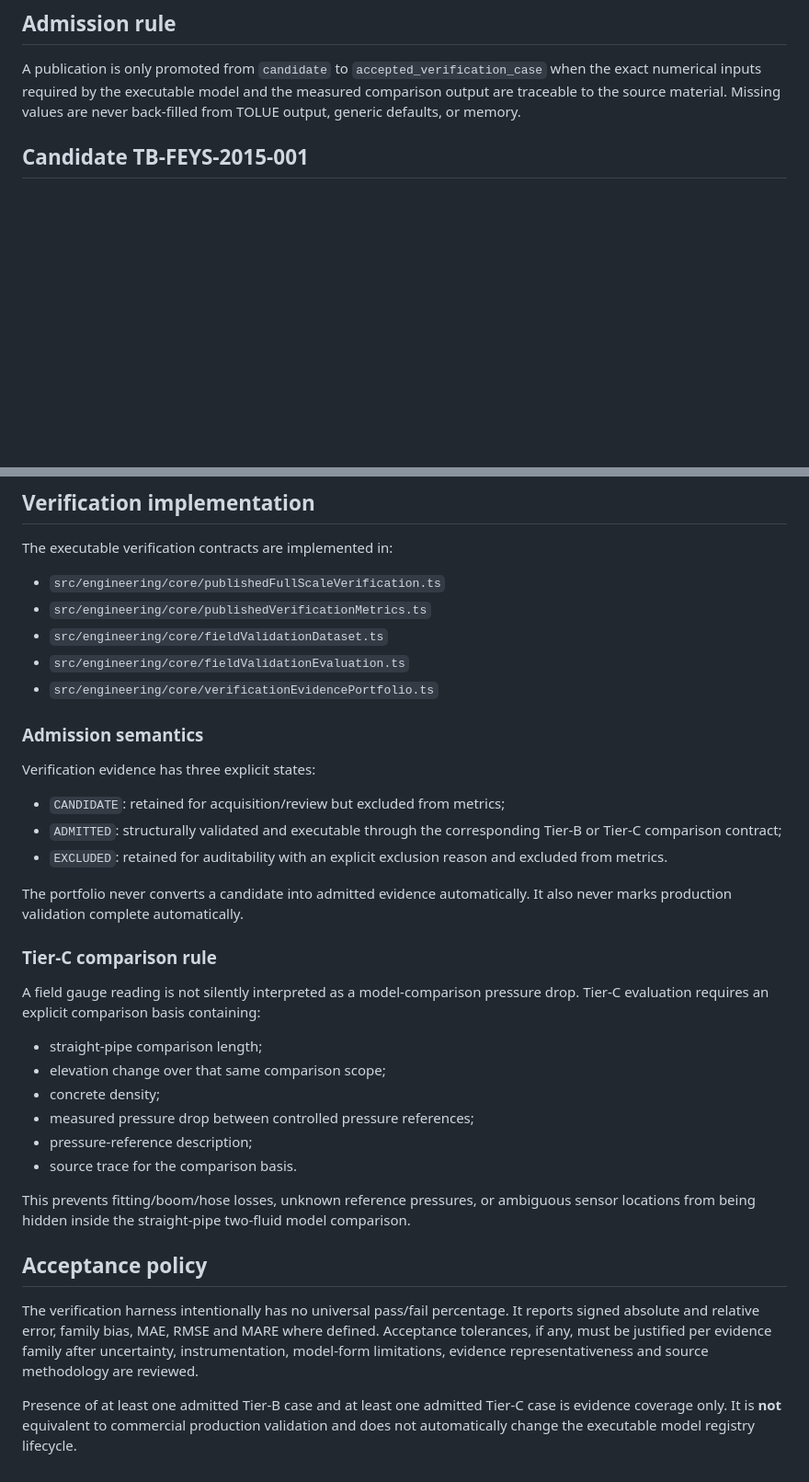
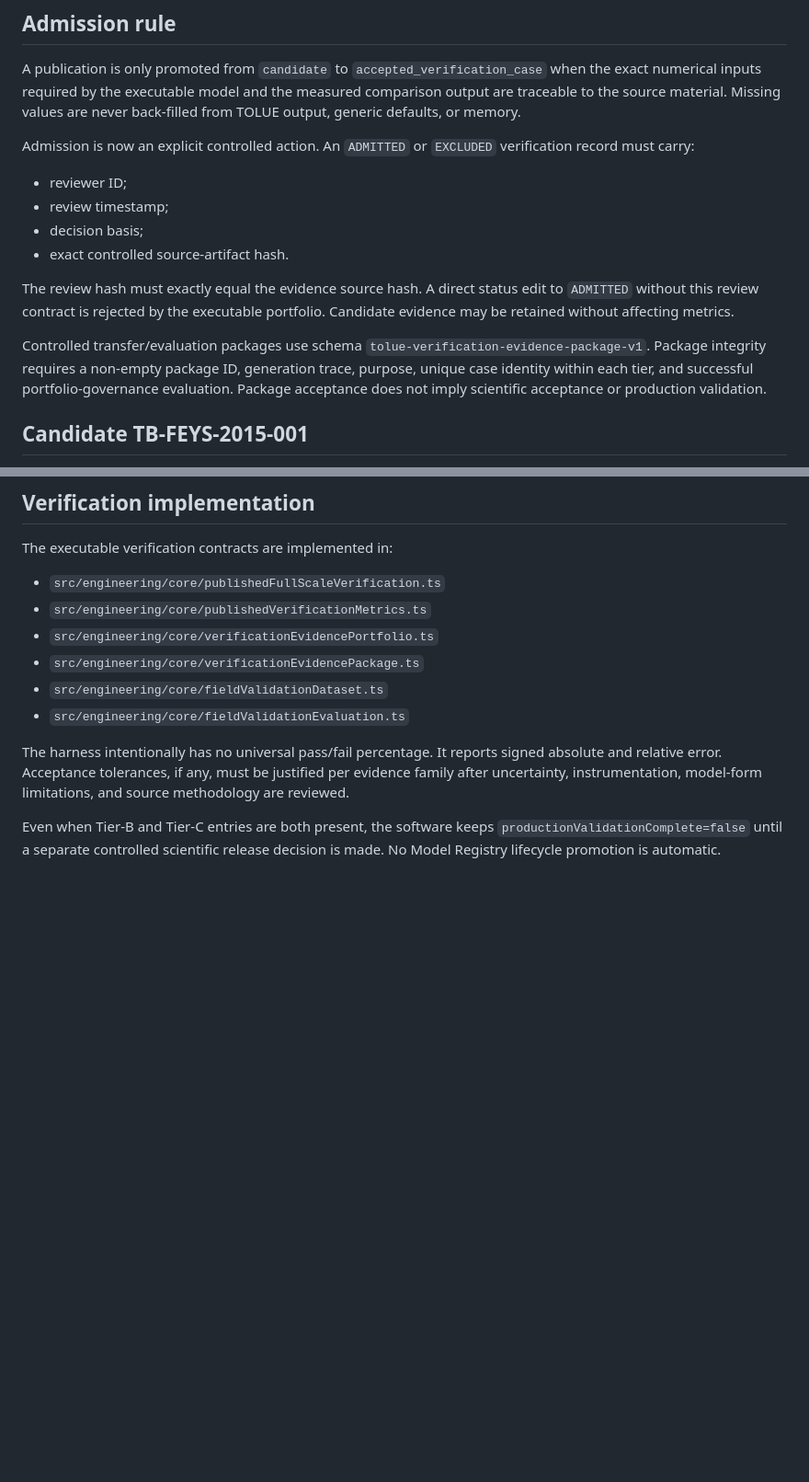
Before and after one commit to erfanamirij5-oss/TOLUE-Concrete-Rheology-Pumpability, a Markdown page: docs/verification/TIER_B_SOURCE_REGISTER.md, 2 parts joined by grey strips. Shown at 92% size. GitHub-like rendering; blank space fills up the shorter version.

Commit message:
docs: define reviewed verification evidence admission package

```diff
--- a/docs/verification/TIER_B_SOURCE_REGISTER.md
+++ b/docs/verification/TIER_B_SOURCE_REGISTER.md
@@ -4,6 +4,16 @@ Status: P0-02 in progress
 
 ## Admission rule
 A publication is only promoted from `candidate` to `accepted_verification_case` when the exact numerical inputs required by the executable model and the measured comparison output are traceable to the source material. Missing values are never back-filled from TOLUE output, generic defaults, or memory.
+
+Admission is now an explicit controlled action. An `ADMITTED` or `EXCLUDED` verification record must carry:
+- reviewer ID;
+- review timestamp;
+- decision basis;
+- exact controlled source-artifact hash.
+
+The review hash must exactly equal the evidence source hash. A direct status edit to `ADMITTED` without this review contract is rejected by the executable portfolio. Candidate evidence may be retained without affecting metrics.
+
+Controlled transfer/evaluation packages use schema `tolue-verification-evidence-package-v1`. Package integrity requires a non-empty package ID, generation trace, purpose, unique case identity within each tier, and successful portfolio-governance evaluation. Package acceptance does not imply scientific acceptance or production validation.
 
 ## Candidate TB-FEYS-2015-001
 
@@ -42,30 +52,11 @@ This candidate is **not yet an accepted TOLUE verification case** because the ex
 The executable verification contracts are implemented in:
 - `src/engineering/core/publishedFullScaleVerification.ts`
 - `src/engineering/core/publishedVerificationMetrics.ts`
+- `src/engineering/core/verificationEvidencePortfolio.ts`
+- `src/engineering/core/verificationEvidencePackage.ts`
 - `src/engineering/core/fieldValidationDataset.ts`
 - `src/engineering/core/fieldValidationEvaluation.ts`
-- `src/engineering/core/verificationEvidencePortfolio.ts`
 
-### Admission semantics
-Verification evidence has three explicit states:
-- `CANDIDATE`: retained for acquisition/review but excluded from metrics;
-- `ADMITTED`: structurally validated and executable through the corresponding Tier-B or Tier-C comparison contract;
-- `EXCLUDED`: retained for auditability with an explicit exclusion reason and excluded from metrics.
+The harness intentionally has no universal pass/fail percentage. It reports signed absolute and relative error. Acceptance tolerances, if any, must be justified per evidence family after uncertainty, instrumentation, model-form limitations, and source methodology are reviewed.
 
-The portfolio never converts a candidate into admitted evidence automatically. It also never marks production validation complete automatically.
-
-### Tier-C comparison rule
-A field gauge reading is not silently interpreted as a model-comparison pressure drop. Tier-C evaluation requires an explicit comparison basis containing:
-- straight-pipe comparison length;
-- elevation change over that same comparison scope;
-- concrete density;
-- measured pressure drop between controlled pressure references;
-- pressure-reference description;
-- source trace for the comparison basis.
-
-This prevents fitting/boom/hose losses, unknown reference pressures, or ambiguous sensor locations from being hidden inside the straight-pipe two-fluid model comparison.
-
-## Acceptance policy
-The verification harness intentionally has no universal pass/fail percentage. It reports signed absolute and relative error, family bias, MAE, RMSE and MARE where defined. Acceptance tolerances, if any, must be justified per evidence family after uncertainty, instrumentation, model-form limitations, evidence representativeness and source methodology are reviewed.
-
-Presence of at least one admitted Tier-B case and at least one admitted Tier-C case is evidence coverage only. It is **not** equivalent to commercial production validation and does not automatically change the executable model registry lifecycle.
+Even when Tier-B and Tier-C entries are both present, the software keeps `productionValidationComplete=false` until a separate controlled scientific release decision is made. No Model Registry lifecycle promotion is automatic.
```
